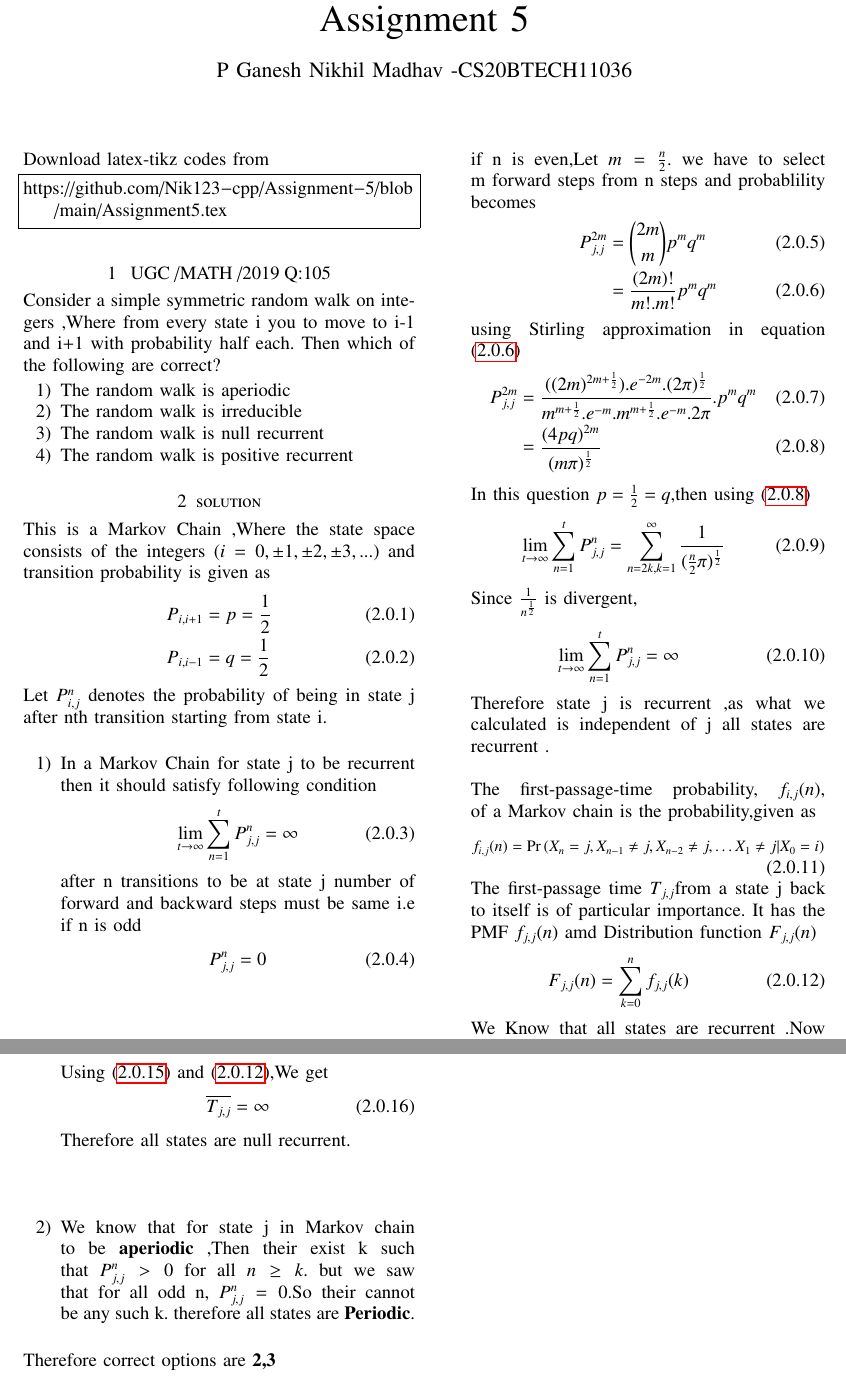
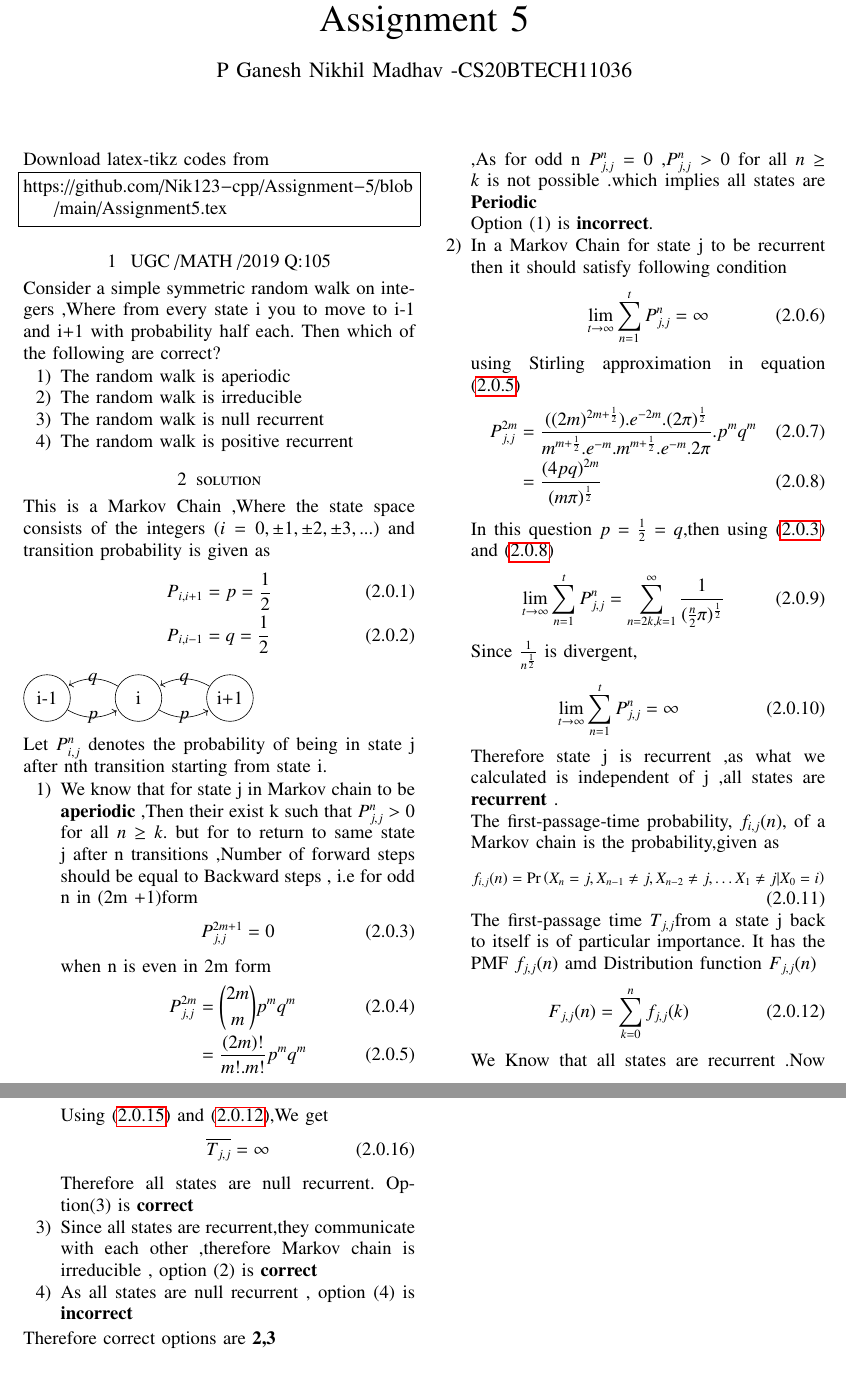
Before and after one commit to Nik123-cpp/Assignment-5, a LaTeX problem sheet (Assignment5.tex): two parts of pages 1 and 2 of 2, joined at a grey line, cut so that both start at the same text. Compiled offline with pdfLaTeX.

Commit message:
Update Assignment5.tex

```diff
--- a/Assignment5.tex
+++ b/Assignment5.tex
@@ -22,6 +21,7 @@
 \usepackage{mathtools}
 \usepackage{steinmetz}
 \usepackage{tikz}
+\usetikzlibrary{automata,positioning}
 \usepackage{circuitikz}
 \usepackage{verbatim}
 \usepackage{tfrupee}
@@ -149,34 +149,49 @@ This is a Markov Chain ,Where the state space consists of the integers $(i=0,\pm
    \\
    P_{i,i-1} & =q =\frac{1}{2}
 \end{align}
+\begin{tikzpicture}
+
+    \node[state]  (p) {i-1};
+    \node[state,right=of p]  (q) {i};
+    \node[state,right=of q]  (r) {i+1};
+    \draw[every loop]
+    (p) edge[bend right] node {$p $} (q)
+    (q) edge[bend right] node {$q $} (p)
+    (q) edge[bend right] node {$p$} (r)
+    (r) edge[bend right] node {$q $} (q);
+
+\end{tikzpicture}
+
 Let $P_{i,j}^{n}$ denotes the probability of being in state j after nth transition starting from state i.
-\newline
 \begin{enumerate}
+    \item We know that for state j in Markov chain to be \textbf{aperiodic} ,Then their  exist k such that $P_{j,j}^{n} > 0$ for all $n \geq k$. but for to return to same state j after n transitions  ,Number of forward steps should be equal to Backward steps , i.e for odd n in (2m +1)form
+    \begin{align}
+        P_{j,j}^{2m+1}&=0
+        \label{eq:eq1}
+    \end{align}
+    when n is even in 2m form
+    \begin{align}
+        P_{j,j}^{2m}&=\binom{2m}{m}p^{m}q^{m}
+     \\
+     &=\frac{(2m)!}{m!.m!}p^{m}q^{m}
+     \label{eq:eq2}
+    \end{align}
+    ,As for odd n $P_{j,j}^{n} = 0$ ,$P_{j,j}^{n} > 0$ for all $n \geq k$ is not possible .which implies  all states are \textbf{Periodic}
+
+    Option (1) is \textbf{incorrect}.
     \item
 In a Markov Chain for state j to be recurrent then it should satisfy following condition
 \begin{align}
      \lim_{t\to\infty}\sum_{n=1}^t P_{j,j}^{n}&=\infty
 \end{align}
-after n transitions to be at state j number of forward and backward steps must be same i.e
- if n is odd
-\begin{align}
-    P_{j,j}^{n} &=0
-\end{align}
-if n is even,Let $m = \frac{n}{2}$. we have to select m forward steps from  n steps and probablility becomes
-\begin{align}
-     P_{j,j}^{2m} &=\binom{2m}{m}p^{m}q^{m}
-     \\
-     &=\frac{(2m)!}{m!.m!}p^{m}q^{m}
-     \label{eq:eq1}
-\end{align}
-using Stirling approximation in equation \eqref{eq:eq1}
+using Stirling approximation in equation \eqref{eq:eq2}
 \begin{align}
     P_{j,j}^{2m} &=\frac{((2m)^{2m +\frac{1}{2}}).e^{-2m}.(2\pi)^{\frac{1}{2}}}{m^{m+\frac{1}{2}}.e^{-m}.m^{m+\frac{1}{2}}.e^{-m}.2\pi}.p^{m}q^{m}
     \\
     &=\frac{(4pq)^{2m}}{(m\pi)^{\frac{1}{2}}}
-    \label{eq:eq2}
+    \label{eq:eq3}
 \end{align}
-In this question $p =\frac{1}{2}=q$,then using \eqref{eq:eq2}
+In this question $p =\frac{1}{2}=q$,then using \eqref{eq:eq1} and \eqref{eq:eq3}
 \begin{align}
     \lim_{t\to\infty}\sum_{n=1}^t P_{j,j}^{n}&=\sum_{n=2k,k=1}^{\infty}\frac{1}{(\frac{n}{2}\pi)^{\frac{1}{2}}}
 \end{align}
@@ -216,10 +231,10 @@ Using \eqref{eq:eq5} and \eqref{eq:eq4},We get
     \overline{T_{j,j}}& = \infty
 \end{align}
 Therefore all states are null recurrent.
-\newline \newline \newline
-\item We know that for state j in Markov chain to be \textbf{aperiodic} ,Then their  exist k such that $P_{j,j}^{n} > 0$ for all $n \geq k$.
-    but we saw that for all odd n, $P_{j,j}^{n} = 0$.So their cannot be any such k. therefore all states are \textbf{Periodic}.
-    \newline
+Option(3) is \textbf{correct}
+ \item
+    Since all states are recurrent,they communicate with each other ,therefore Markov chain is irreducible , option (2) is \textbf{correct}
+ \item As all states are null recurrent , option (4) is \textbf{incorrect}
 \end{enumerate}
 Therefore correct options are \textbf{2,3}
 \end{document}
```
Also changed, not shown: Assignment5.tex (7 more changed lines).
